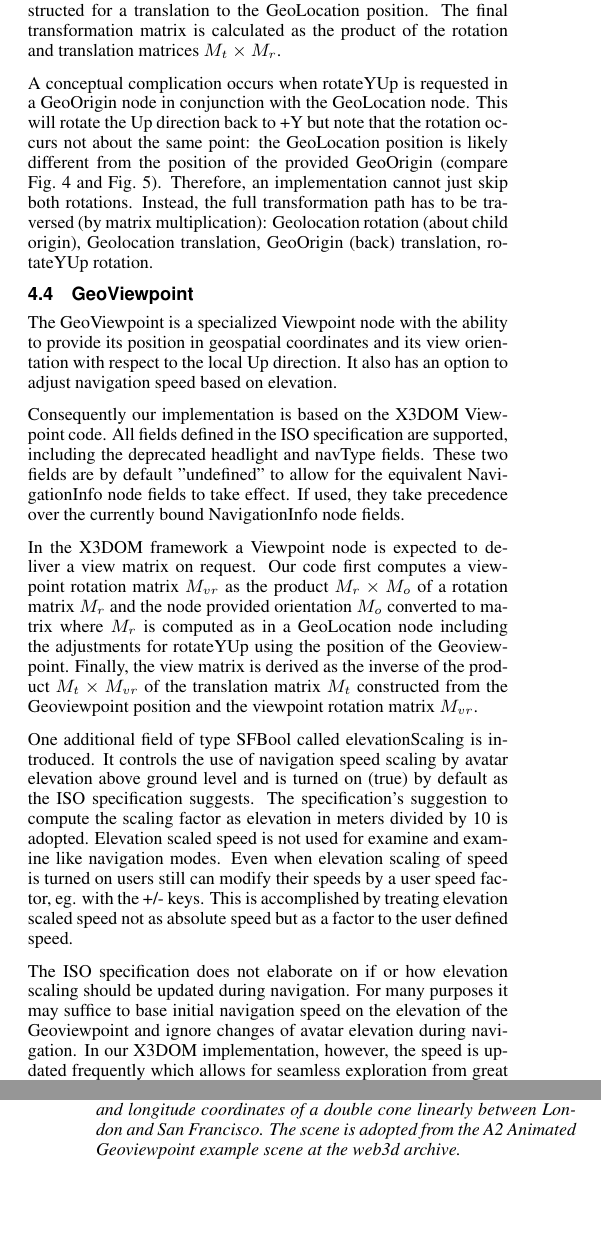
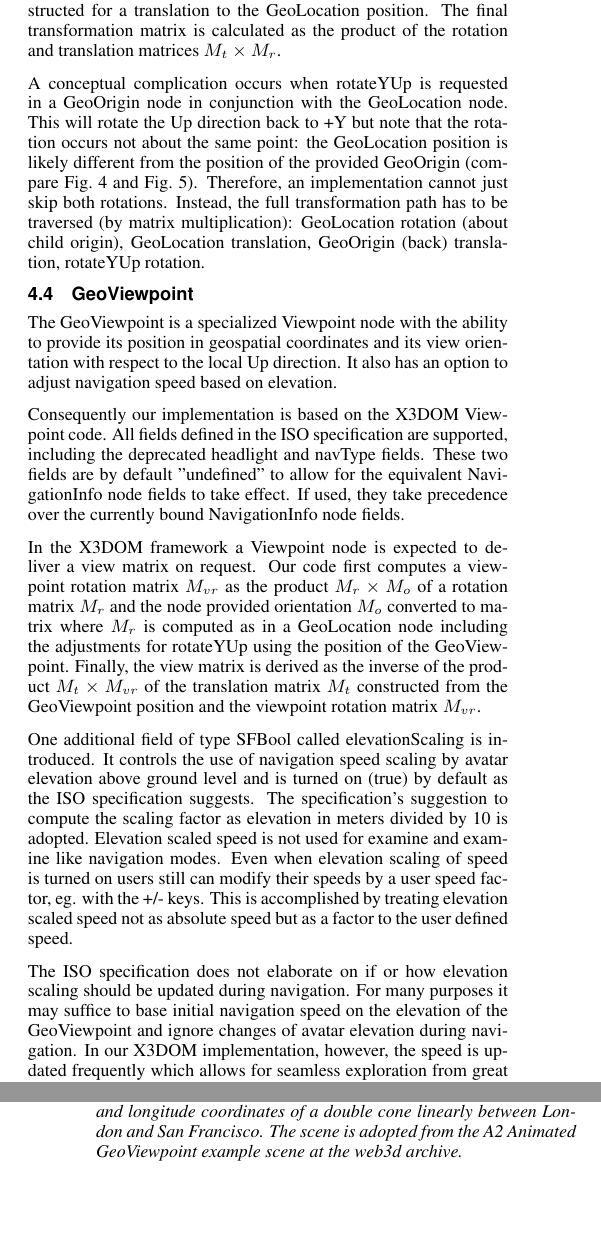
Before and after one commit to MBARIMike/papers, a LaTeX paper (X3DGeospatialComponent/X3DGeospatialComponent.tex): two parts of the columns of pages 3 and 5 of 7, joined at a grey line, cut so that both start at the same text. Compiled offline with pdfLaTeX.

Commit message:
Closes Issue #21

```diff
--- a/X3DGeospatialComponent/X3DGeospatialComponent.tex
+++ b/X3DGeospatialComponent/X3DGeospatialComponent.tex
@@ -267,8 +267,8 @@ the GeoLocation node. This will rotate the Up direction back to +Y but note that
 not about the same point: the GeoLocation position is likely different from the position of the
 provided GeoOrigin (compare Fig.~\ref{fig:RotateYUp} and Fig.~\ref{fig:GeoLocationDiagram}).
 Therefore, an implementation cannot just skip both rotations. Instead, the full transformation path
-has to be traversed (by matrix multiplication): Geolocation rotation (about child origin),
-Geolocation translation, GeoOrigin (back) translation, rotateYUp rotation.
+has to be traversed (by matrix multiplication): GeoLocation rotation (about child origin),
+GeoLocation translation, GeoOrigin (back) translation, rotateYUp rotation.
 
 \begin{figure*}[htbp] \centering \includegraphics[width=6.6in]{Axes_NSEW.png} \caption{The left side
   shows the 'Geospatial Coordinate Axes Nsew Example' slightly modified from the Web3D X3D example
@@ -291,8 +291,8 @@ In the X3DOM framework a Viewpoint node is expected to deliver a view matrix on
 first computes a viewpoint rotation matrix $M_{vr}$ as the product $M_r \times M_o$ of a rotation
 matrix $M_r$ and the node provided orientation $M_o$ converted to matrix where $M_r$ is computed as
 in a GeoLocation node including the adjustments for rotateYUp using the position of the
-Geoviewpoint. Finally, the view matrix is derived as the inverse of the product $M_t \times M_{vr}$
-of the translation matrix $M_t$ constructed from the Geoviewpoint position and the viewpoint
+GeoViewpoint. Finally, the view matrix is derived as the inverse of the product $M_t \times M_{vr}$
+of the translation matrix $M_t$ constructed from the GeoViewpoint position and the viewpoint
 rotation matrix $M_{vr}$.
 
 One additional field of type SFBool called elevationScaling is introduced. It controls the use of
@@ -305,7 +305,7 @@ elevation scaled speed not as absolute speed but as a factor to the user defined
 
 The ISO specification does not elaborate on if or how elevation scaling should be updated during
 navigation. For many purposes it may suffice to base initial navigation speed on the elevation of
-the Geoviewpoint and ignore changes of avatar elevation during navigation. In our X3DOM
+the GeoViewpoint and ignore changes of avatar elevation during navigation. In our X3DOM
 implementation, however, the speed is updated frequently which allows for seamless exploration from
 great height at satellite elevation down to the height of a person walking. As the implementation of
 elevation scaling dynamically updates speed, it relies on getViewMatrix() being called from
@@ -358,7 +358,7 @@ coordinates. The elevation coordinate is linearly interpolated in both interpola
 \begin{figure}[htbp] \centering \includegraphics[width=3.3in]{GeoPositionInterpolator1.png}
   \caption{A GeoPositionInterpolator node interpolates the latitude and longitude coordinates of a
   double cone linearly between London and San Francisco. The scene is adopted from the A2 Animated
-Geoviewpoint example scene at the web3d archive.} \label{fig:GeoPositionInterpolator1.png}
+GeoViewpoint example scene at the web3d archive.} \label{fig:GeoPositionInterpolator1.png}
 \end{figure}
 
 \begin{figure}[htbp] \centering \includegraphics[width=3.3in]{GeoPositionInterpolator2.png}
```
